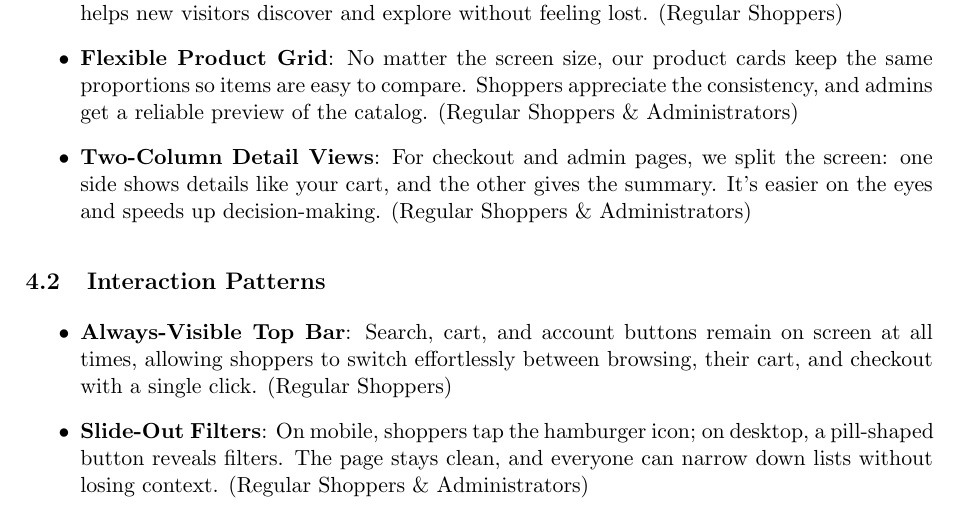
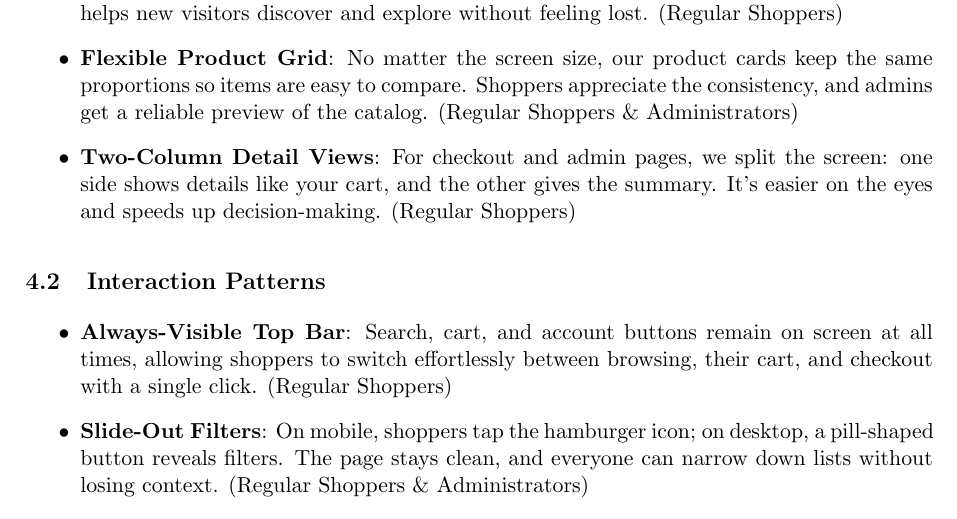
Before and after one commit to PhoenixMaster123/E-Commerce-Webshop, a LaTeX document (Mockup/Mockup.tex): part of page 17 of 18, cut so that both start at the same text. Compiled offline with pdfLaTeX.

Commit message:
feat: Mockup

```diff
--- a/Mockup/Mockup.tex
+++ b/Mockup/Mockup.tex
@@ -454,7 +454,7 @@ In this section, we walk through the main design choices we made, explaining how
 \begin{itemize}
 	\item \textbf{Home Screen Flow}: We start with a clear welcome message, then introduce what we offer, and finally highlight a few featured categories in a carousel. This step‑by‑step approach helps new visitors discover and explore without feeling lost. (Regular Shoppers)
 	\item \textbf{Flexible Product Grid}: No matter the screen size, our product cards keep the same proportions so items are easy to compare. Shoppers appreciate the consistency, and admins get a reliable preview of the catalog. (Regular Shoppers \& Administrators)
-	\item \textbf{Two‑Column Detail Views}: For checkout and admin pages, we split the screen: one side shows details like your cart, and the other gives the summary. It’s easier on the eyes and speeds up decision‑making. (Regular Shoppers \& Administrators)
+	\item \textbf{Two‑Column Detail Views}: For checkout and admin pages, we split the screen: one side shows details like your cart, and the other gives the summary. It’s easier on the eyes and speeds up decision‑making. (Regular Shoppers)
 \end{itemize}
 
 \subsection{Interaction Patterns}
```
